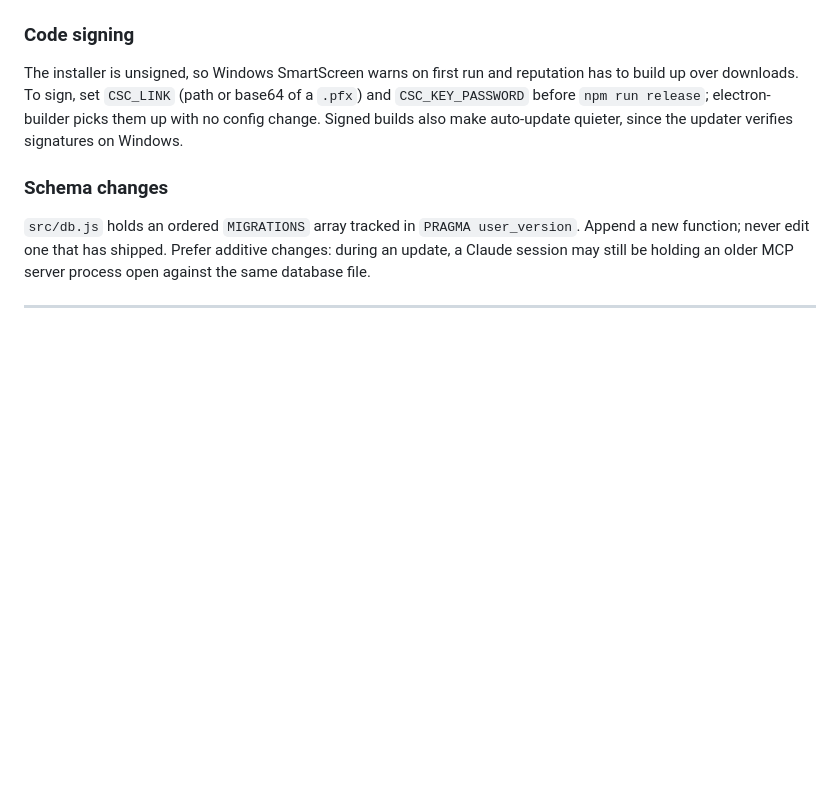
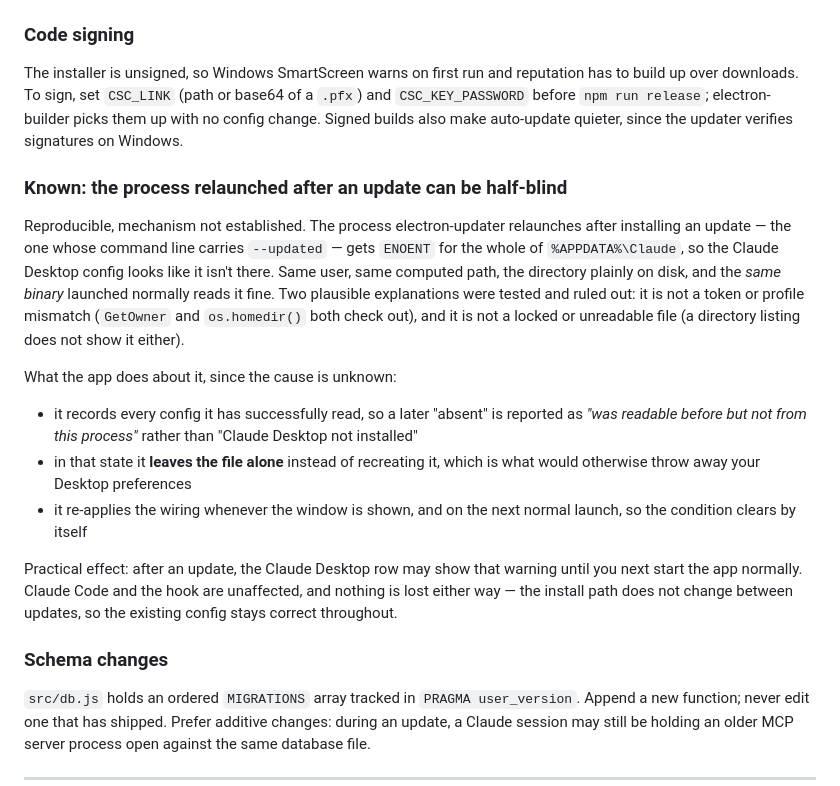
Before and after one commit to maxazarcon/claude-boardroom, a Markdown page: README.md, the part around the change. GitHub-like rendering; blank space fills up the shorter version.

Commit message:
Document the post-update visibility issue and what was ruled out
Records the reproducible trigger (the --updated relaunch), the two explanations
that were tested and eliminated, and what the app does in the absence of a
known cause.

Co-Authored-By: Claude Opus 5 <noreply@anthropic.com>

```diff
--- a/README.md
+++ b/README.md
@@ -519,6 +519,32 @@ base64 of a `.pfx`) and `CSC_KEY_PASSWORD` before `npm run release`;
 electron-builder picks them up with no config change. Signed builds also make
 auto-update quieter, since the updater verifies signatures on Windows.
 
+### Known: the process relaunched after an update can be half-blind
+
+Reproducible, mechanism not established. The process electron-updater
+relaunches after installing an update — the one whose command line carries
+`--updated` — gets `ENOENT` for the whole of `%APPDATA%\Claude`, so the Claude
+Desktop config looks like it isn't there. Same user, same computed path, the
+directory plainly on disk, and the *same binary* launched normally reads it
+fine. Two plausible explanations were tested and ruled out: it is not a token
+or profile mismatch (`GetOwner` and `os.homedir()` both check out), and it is
+not a locked or unreadable file (a directory listing does not show it either).
+
+What the app does about it, since the cause is unknown:
+
+- it records every config it has successfully read, so a later "absent" is
+  reported as *"was readable before but not from this process"* rather than
+  "Claude Desktop not installed"
+- in that state it **leaves the file alone** instead of recreating it, which is
+  what would otherwise throw away your Desktop preferences
+- it re-applies the wiring whenever the window is shown, and on the next normal
+  launch, so the condition clears by itself
+
+Practical effect: after an update, the Claude Desktop row may show that warning
+until you next start the app normally. Claude Code and the hook are unaffected,
+and nothing is lost either way — the install path does not change between
+updates, so the existing config stays correct throughout.
+
 ### Schema changes
 
 `src/db.js` holds an ordered `MIGRATIONS` array tracked in `PRAGMA
```
